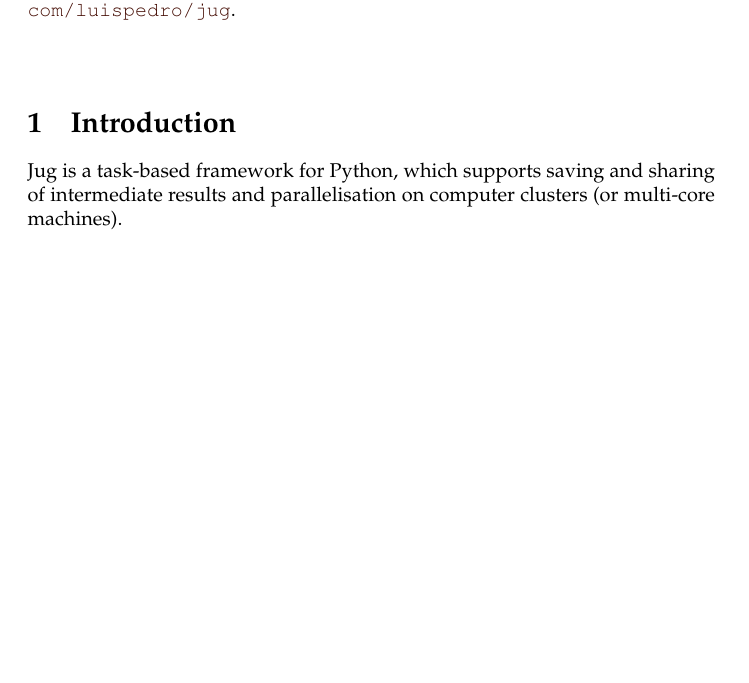
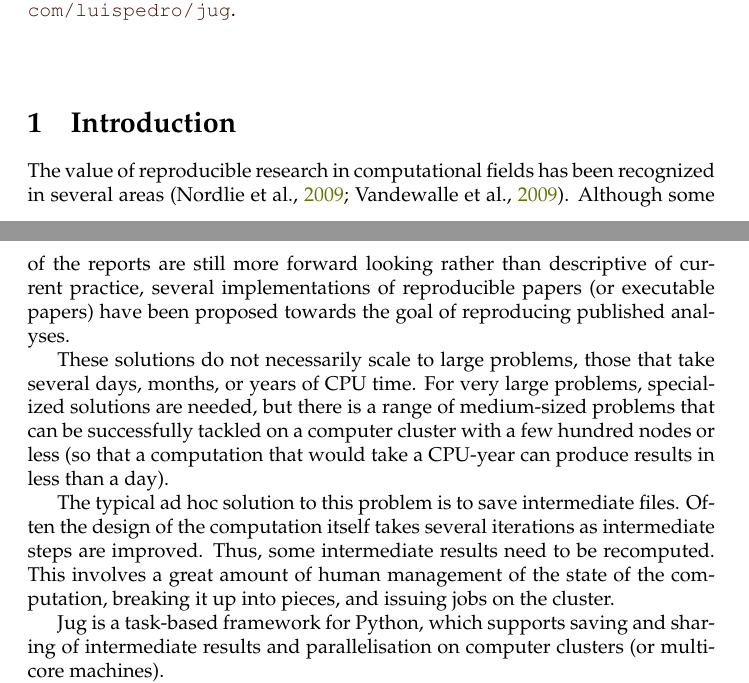
Before and after one commit to luispedro/jug-paper, a LaTeX document (paper.tex): part of page 1 of 11 before the commit and two parts of pages 1 and 2 of 11 after it, the two joined at a grey line, cut so that both start at the same text, the shorter picture padded with empty space. Compiled offline with pdfLaTeX.

Commit message:
TXT Better introduction

```diff
--- a/paper.tex
+++ b/paper.tex
@@ -61,6 +61,25 @@ free software under the MIT license. Jug is available from
 \bigskip
 
 \section{Introduction}
+The value of reproducible research in computational fields has been recognized
+in several areas \citep{Vandewalle2009,Nordlie2009}. Although some of the
+reports are still more forward looking rather than descriptive of current
+practice, several implementations of reproducible papers (or executable papers)
+have been proposed towards the goal of reproducing published analyses.
+
+These solutions do not necessarily scale to large problems, those that take
+several days, months, or years of CPU time. For very large problems,
+specialized solutions are needed, but there is a range of medium-sized problems
+that can be successfully tackled on a computer cluster with a few hundred nodes
+or less (so that a computation that would take a CPU-year can produce results
+in less than a day).
+
+The typical ad hoc solution to this problem is to save intermediate files.
+Often the design of the computation itself takes several iterations as
+intermediate steps are improved. Thus, some intermediate results need to be
+recomputed. This involves a great amount of human management of the state of
+the computation, breaking it up into pieces, and issuing jobs on the cluster.
+
 Jug is a task-based framework for Python, which supports saving and sharing of
 intermediate results and parallelisation on computer clusters (or multi-core
 machines).
```
Also changed, not shown: references.bib (+28 -0 lines).
